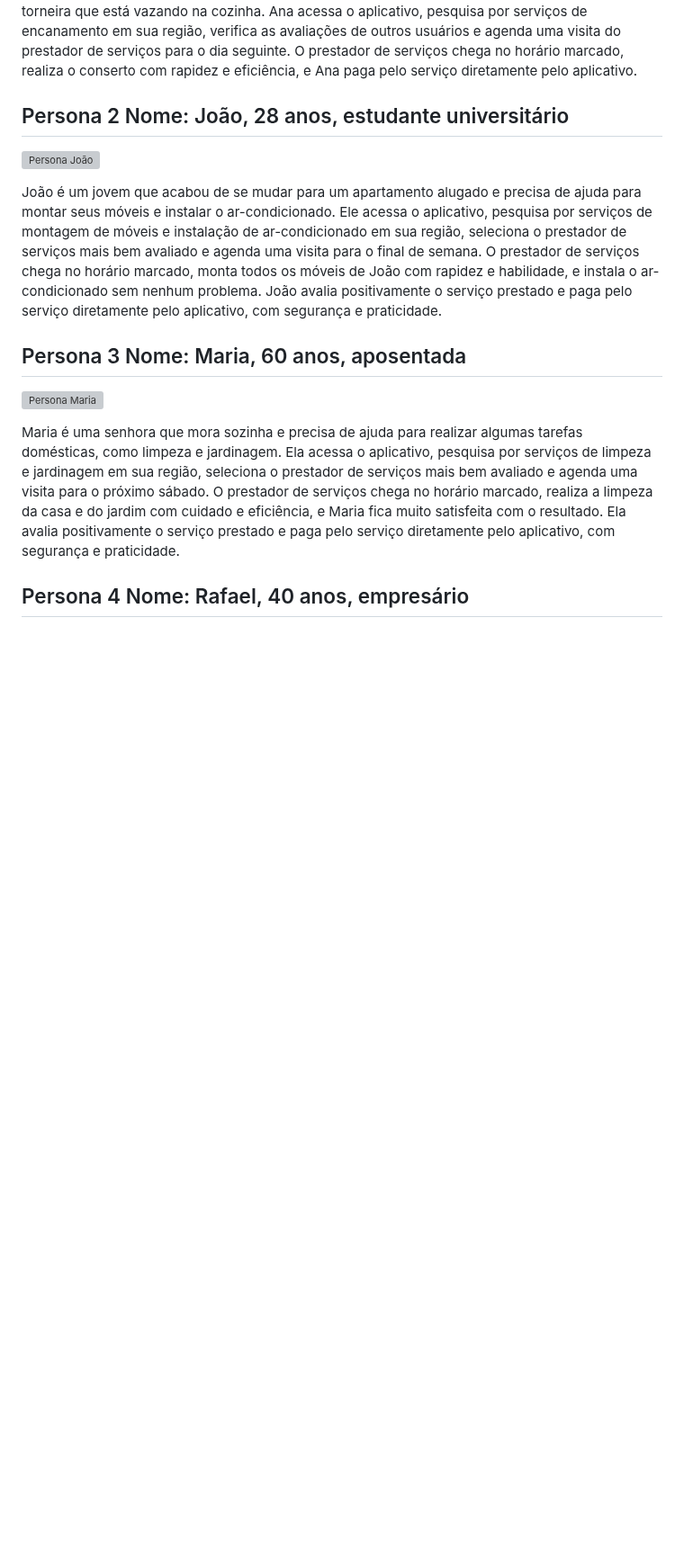
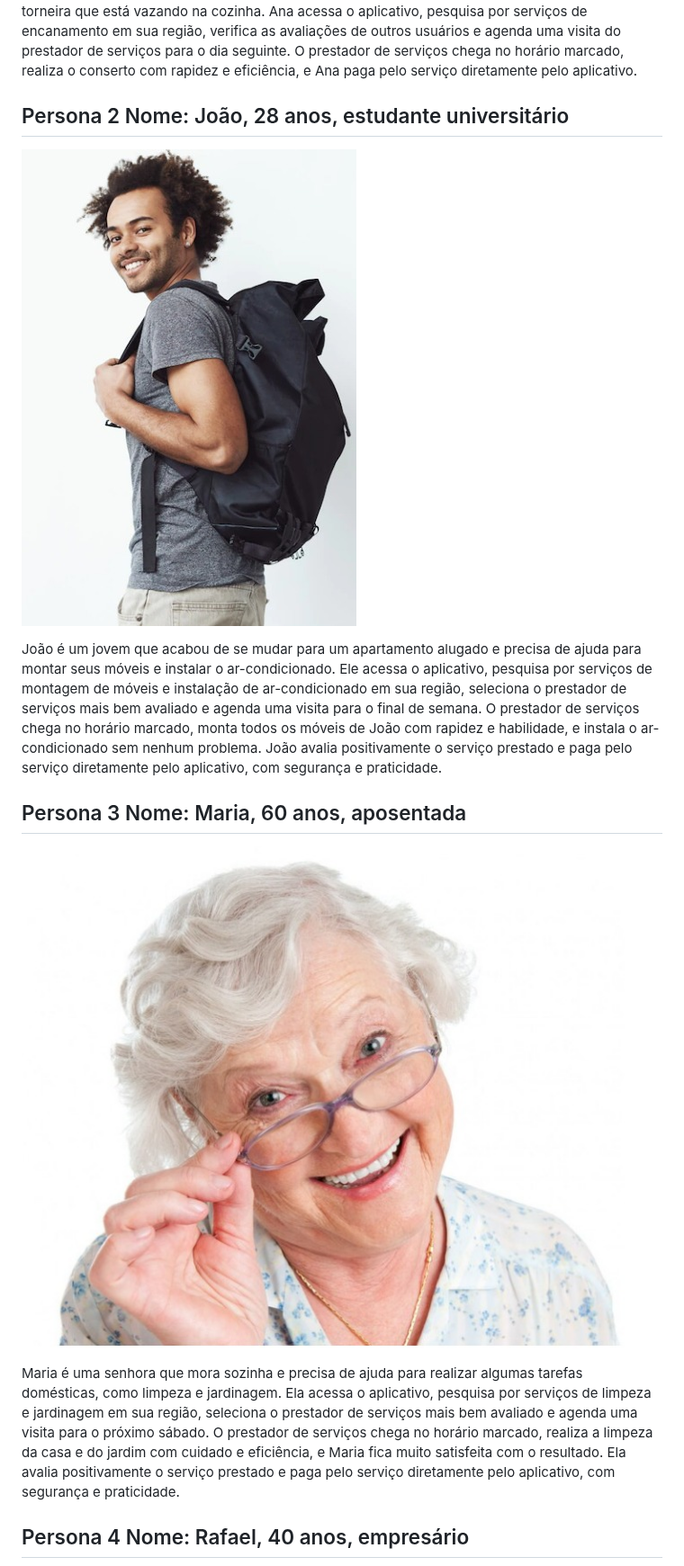
Before and after one commit to ICEI-PUC-Minas-PMV-ADS/pmv-ads-2023-1-e4-proj-apdist-t4-pmv-ads-2023-1-e4-proj-apdist-t4-serv, a Markdown page: docs/02-Especificação do Projeto.md, the part around one of its changes. Shown at 90% size. GitHub-like rendering; blank space fills up the shorter version; grey boxes are pictures that could not be loaded.

```diff
--- a/docs/02-Especificação do Projeto.md
+++ b/docs/02-Especificação do Projeto.md
@@ -21,7 +21,7 @@ Ana acessa o aplicativo, pesquisa por serviços de encanamento em sua região, v
 O prestador de serviços chega no horário marcado, realiza o conserto com rapidez e eficiência, e Ana paga pelo serviço diretamente pelo aplicativo.
 
 ## Persona 2 Nome: João, 28 anos, estudante universitário
-![Persona João](img/)
+![Persona João](img/João.jpeg)
 
 João é um jovem que acabou de se mudar para um apartamento alugado e precisa de ajuda para montar seus móveis e instalar o ar-condicionado.
 Ele acessa o aplicativo, pesquisa por serviços de montagem de móveis e instalação de ar-condicionado em sua região, seleciona o prestador de serviços mais bem avaliado e agenda uma visita para o final de semana.
@@ -29,7 +29,7 @@ O prestador de serviços chega no horário marcado, monta todos os móveis de Jo
 João avalia positivamente o serviço prestado e paga pelo serviço diretamente pelo aplicativo, com segurança e praticidade.
 
 ## Persona 3 Nome: Maria, 60 anos, aposentada
-![Persona Maria](img/)
+![Persona Maria](img/Maria.jpeg)
 
 Maria é uma senhora que mora sozinha e precisa de ajuda para realizar algumas tarefas domésticas, como limpeza e jardinagem.
 Ela acessa o aplicativo, pesquisa por serviços de limpeza e jardinagem em sua região, seleciona o prestador de serviços mais bem avaliado e agenda uma visita para o próximo sábado.
```
Also changed, not shown: other parts of docs/02-Especificação do Projeto.md (+2 -2 lines).
